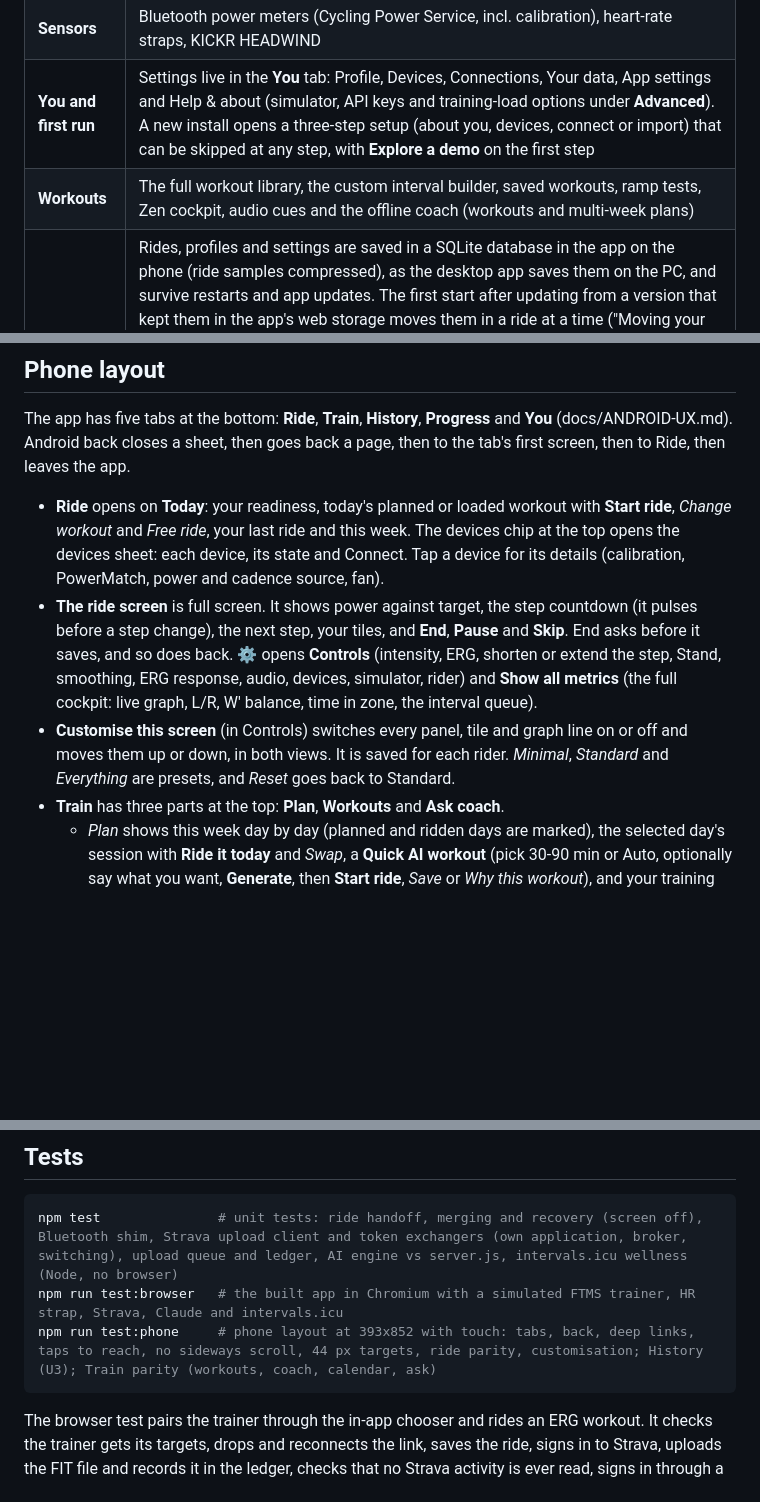
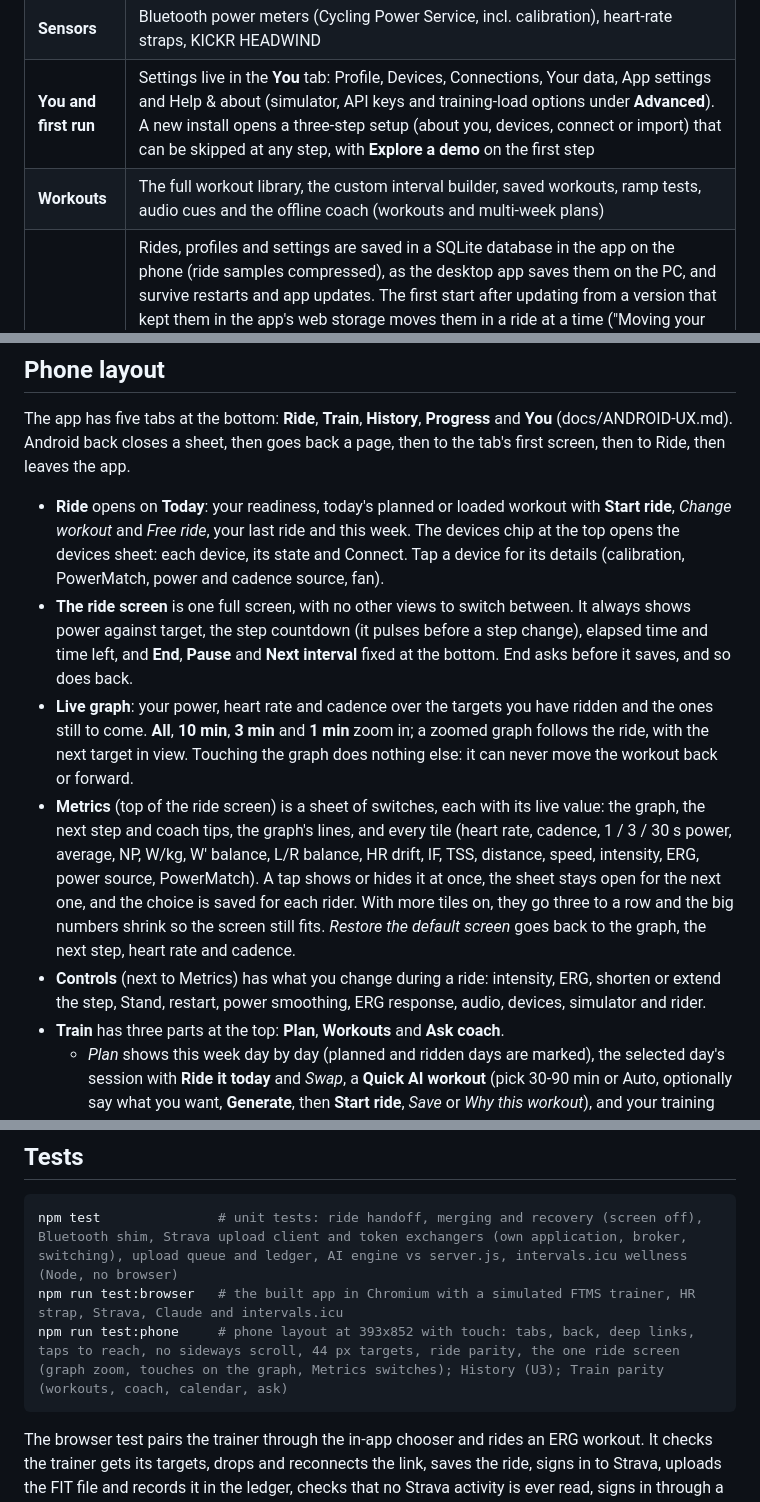
Before and after one commit to dacronje-quant/Apex-Velo-Lab, a Markdown page: mobile/README.md, 3 parts joined by grey strips. GitHub-like rendering; blank space fills up the shorter version.

````diff
--- a/mobile/README.md
+++ b/mobile/README.md
@@ -11,7 +11,7 @@ It is the same web app as the desktop version, wrapped with [Capacitor](https://
 | **Trainer control** | Bluetooth FTMS smart trainers in ERG mode (Wahoo KICKR, Tacx, Elite, Zwift Hub, Saris...), with the same ERG logic, power-range limits and auto-reconnect as the desktop app |
 | **Sensors** | Bluetooth power meters (Cycling Power Service, incl. calibration), heart-rate straps, KICKR HEADWIND |
 | **You and first run** | Settings live in the **You** tab: Profile, Devices, Connections, Your data, App settings and Help & about (simulator, API keys and training-load options under **Advanced**). A new install opens a three-step setup (about you, devices, connect or import) that can be skipped at any step, with **Explore a demo** on the first step |
-| **Workouts** | The full workout library, the custom interval builder, saved workouts, ramp tests, Zen cockpit, audio cues and the offline coach (workouts and multi-week plans) |
+| **Workouts** | The full workout library, the custom interval builder, saved workouts, ramp tests, audio cues and the offline coach (workouts and multi-week plans) |
 | **Storage** | Rides, profiles and settings are saved in a SQLite database in the app on the phone (ride samples compressed), as the desktop app saves them on the PC, and survive restarts and app updates. The first start after updating from a version that kept them in the app's web storage moves them in a ride at a time ("Moving your rides into the phone database", with progress), checks each one and keeps a snapshot of the earlier data; if that start is interrupted nothing is half-moved and the next start goes on where it stopped. Verified snapshots are kept in the app's private storage (not in Android cloud backup): a minute after each change, when the app goes to the background and at least daily, with daily, weekly and monthly copies kept for a year and the newest three always kept, within about 500 MB (or more if the newest copies need it). **You > Your data > Backups** lists them, backs up now and restores one (asking first, after a safety copy); **Back up everything** saves a copy outside the app. The app starts with each ride's summary rather than its per-second samples, so a long history starts quickly: a ride's samples load when you open it, export it or send it, and the power curve, FTP history and other analytics read the summaries (`js/velo-ride-summary.js`, made when a ride is saved; rides saved before get theirs in the background after the first start). You > Help & about lists the open-source licences |
 | **Strava** | Connect your account and send rides (FIT upload): per ride, or automatically when a ride finishes. Upload only: the app never reads your Strava activities |
 | **Ride files** | Every ride recorded on the phone is also saved as a FIT file in **Documents/ApexVelo** (switch: You > Your data > Ride files), ready for any file manager, Garmin Connect, TrainingPeaks or intervals.icu. History > Export (FIT, TCX, CSV, full JSON backup) saves there too; the workout image opens the share sheet. FIT/TCX/CSV import works in History, and **History > Import history** takes many files or whole archives at once (.fit/.tcx/.gpx/.csv, .gz, .zip, a Garmin data export or Strava's "Download your data" zip), with a sport filter (all cycling incl. indoor/virtual by default), duplicate detection and a progress panel; rides from a Strava export are never uploaded back to Strava |
@@ -224,14 +224,20 @@ Android back closes a sheet, then goes back a page, then to the tab's first scre
 - **Ride** opens on **Today**: your readiness, today's planned or loaded workout with **Start ride**, *Change workout*
   and *Free ride*, your last ride and this week. The devices chip at the top opens the devices sheet: each device,
   its state and Connect. Tap a device for its details (calibration, PowerMatch, power and cadence source, fan).
-- **The ride screen** is full screen. It shows power against target, the step countdown (it pulses before a step
-  change), the next step, your tiles, and **End**, **Pause** and **Skip**. End asks before it saves, and so does
-  back. ⚙ opens **Controls** (intensity, ERG, shorten or extend the step, Stand, smoothing, ERG response, audio,
-  devices, simulator, rider) and **Show all metrics** (the full cockpit: live graph, L/R, W′ balance, time in zone,
-  the interval queue).
-- **Customise this screen** (in Controls) switches every panel, tile and graph line on or off and moves them up or
-  down, in both views. It is saved for each rider. *Minimal*, *Standard* and *Everything* are presets, and *Reset*
-  goes back to Standard.
+- **The ride screen** is one full screen, with no other views to switch between. It always shows power against
+  target, the step countdown (it pulses before a step change), elapsed time and time left, and **End**, **Pause**
+  and **Next interval** fixed at the bottom. End asks before it saves, and so does back.
+- **Live graph**: your power, heart rate and cadence over the targets you have ridden and the ones still to come.
+  **All**, **10 min**, **3 min** and **1 min** zoom in; a zoomed graph follows the ride, with the next target in
+  view. Touching the graph does nothing else: it can never move the workout back or forward.
+- **Metrics** (top of the ride screen) is a sheet of switches, each with its live value: the graph, the next step
+  and coach tips, the graph's lines, and every tile (heart rate, cadence, 1 / 3 / 30 s power, average, NP, W/kg,
+  W′ balance, L/R balance, HR drift, IF, TSS, distance, speed, intensity, ERG, power source, PowerMatch). A tap
+  shows or hides it at once, the sheet stays open for the next one, and the choice is saved for each rider.
+  With more tiles on, they go three to a row and the big numbers shrink so the screen still fits.
+  *Restore the default screen* goes back to the graph, the next step, heart rate and cadence.
+- **Controls** (next to Metrics) has what you change during a ride: intensity, ERG, shorten or extend the step,
+  Stand, restart, power smoothing, ERG response, audio, devices, simulator and rider.
 - **Train** has three parts at the top: **Plan**, **Workouts** and **Ask coach**.
   - *Plan* shows this week day by day (planned and ridden days are marked), the selected day's session with
     **Ride it today** and *Swap*, a **Quick AI workout** (pick 30-90 min or Auto, optionally say what you want,
@@ -261,7 +267,7 @@ Android back closes a sheet, then goes back a page, then to the tab's first scre
 ```bash
 npm test               # unit tests: ride handoff, merging and recovery (screen off), Bluetooth shim, Strava upload client and token exchangers (own application, broker, switching), upload queue and ledger, AI engine vs server.js, intervals.icu wellness (Node, no browser)
 npm run test:browser   # the built app in Chromium with a simulated FTMS trainer, HR strap, Strava, Claude and intervals.icu
-npm run test:phone     # phone layout at 393x852 with touch: tabs, back, deep links, taps to reach, no sideways scroll, 44 px targets, ride parity, customisation; History (U3); Train parity (workouts, coach, calendar, ask)
+npm run test:phone     # phone layout at 393x852 with touch: tabs, back, deep links, taps to reach, no sideways scroll, 44 px targets, ride parity, the one ride screen (graph zoom, touches on the graph, Metrics switches); History (U3); Train parity (workouts, coach, calendar, ask)
 ```
 
 The browser test pairs the trainer through the in-app chooser and rides an ERG workout. It checks the trainer gets its targets, drops and reconnects the link, saves the ride, signs in to Strava, uploads the FIT file and records it in the ledger, checks that no Strava activity is ever read, signs in through a token broker in a second app (no secret on the phone, own application under Advanced), queues an auto-upload while offline and sends it on resume, saves an AI key, asks a question in Ask, gets an AI interval breakdown, backfills health data from intervals.icu and reloads the app. The **Android app** GitHub workflow runs both, then builds the APK. For riding with the screen off it halts the page mid-ride while a fake native recorder in the test runner keeps recording and moves ERG to the next step, checks every second is merged back once on resume, then reloads the page mid-ride (the live ride is taken back), then kills the app in the background and recovers the ride from the journal. `cd android && ./gradlew testDebugUnitTest` runs the JVM tests of the native recorder (parsers, takeover, ramp test, journal).
````
Also changed, not shown: docs/ANDROID-UX.md (+41 -1 lines), docs/ux/after/ride-graph-zoom.png (added), docs/ux/after/ride-metrics-sheet.png (added), docs/ux/after/ride-more-metrics.png (added), docs/ux/after/ride-one-screen.png (added), 6 other files.
